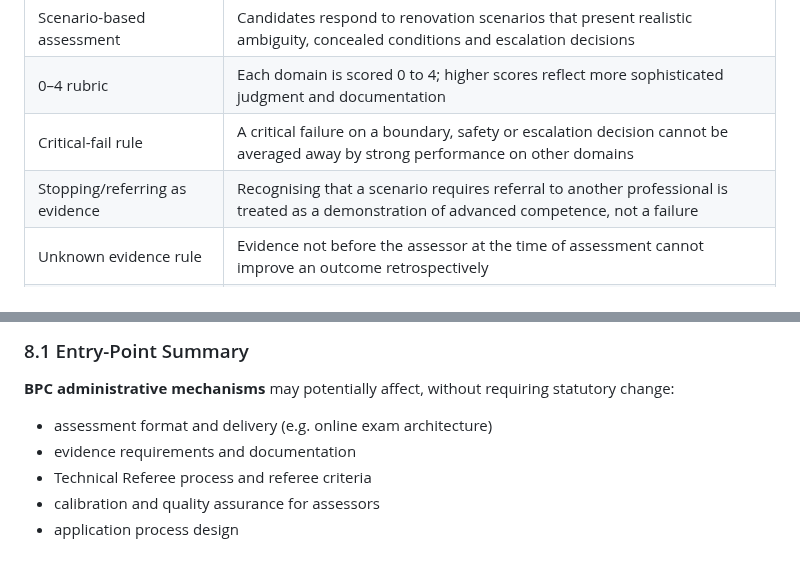
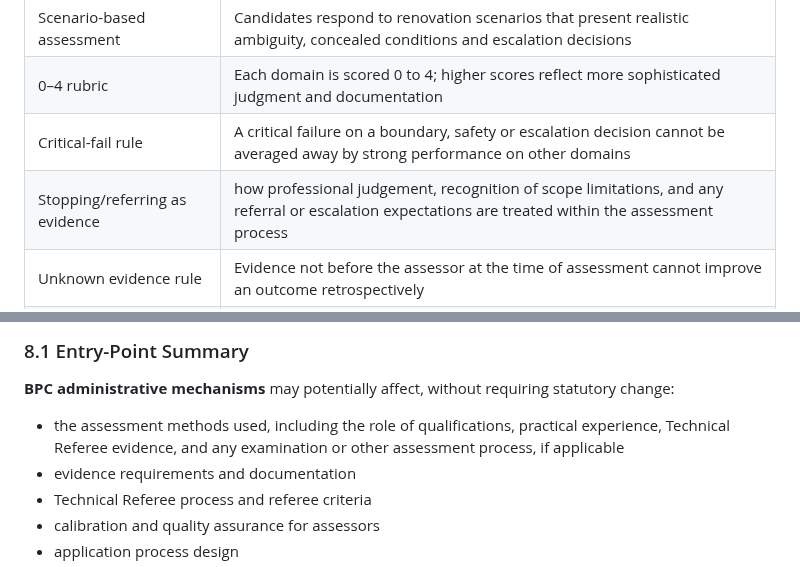
Before and after one commit to dantuffy3-cmyk/carpenters-for-housing-reform, a Markdown page: docs/government-engagement/government-engagement-readiness-file-v0.1.md, 2 parts joined by grey strips. Drawn GitHub-style.

Commit message:
Apply PR #115 wording corrections
Co-authored-by: dantuffy3-cmyk <265672572+dantuffy3-cmyk@users.noreply.github.com>

```diff
--- a/docs/government-engagement/government-engagement-readiness-file-v0.1.md
+++ b/docs/government-engagement/government-engagement-readiness-file-v0.1.md
@@ -200,7 +200,7 @@ The governed assessment architecture developed for this project operates on the
 | Scenario-based assessment | Candidates respond to renovation scenarios that present realistic ambiguity, concealed conditions and escalation decisions |
 | 0–4 rubric | Each domain is scored 0 to 4; higher scores reflect more sophisticated judgment and documentation |
 | Critical-fail rule | A critical failure on a boundary, safety or escalation decision cannot be averaged away by strong performance on other domains |
-| Stopping/referring as evidence | Recognising that a scenario requires referral to another professional is treated as a demonstration of advanced competence, not a failure |
+| Stopping/referring as evidence | how professional judgement, recognition of scope limitations, and any referral or escalation expectations are treated within the assessment process |
 | Unknown evidence rule | Evidence not before the assessor at the time of assessment cannot improve an outcome retrospectively |
 | Assessor calibration | Assessors are calibrated against benchmark scenarios to reduce variance; calibration is a formal process, not a one-time event |
 | Second review | An independent second review process exists for contested assessments |
@@ -255,7 +255,7 @@ This project does not portray DB-L Carpentry as deficient. The absence of public
 
 **BPC administrative mechanisms** may potentially affect, without requiring statutory change:
 
-- assessment format and delivery (e.g. online exam architecture)
+- the assessment methods used, including the role of qualifications, practical experience, Technical Referee evidence, and any examination or other assessment process, if applicable
 - evidence requirements and documentation
 - Technical Referee process and referee criteria
 - calibration and quality assurance for assessors
```
Also changed, not shown: docs/document-index.md (+1 -1 lines).
